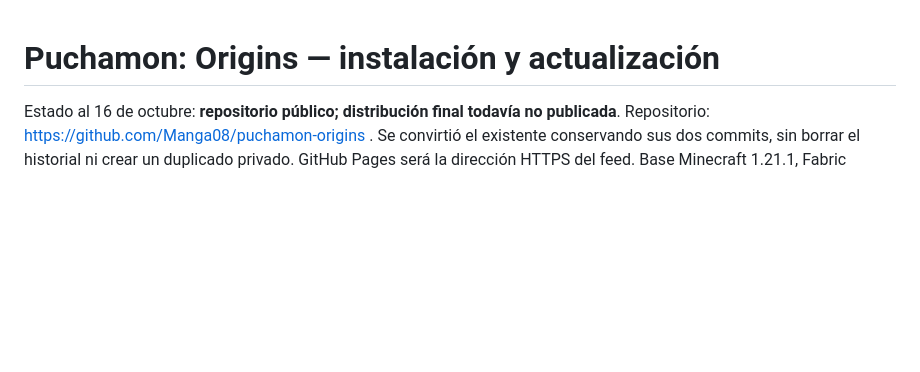
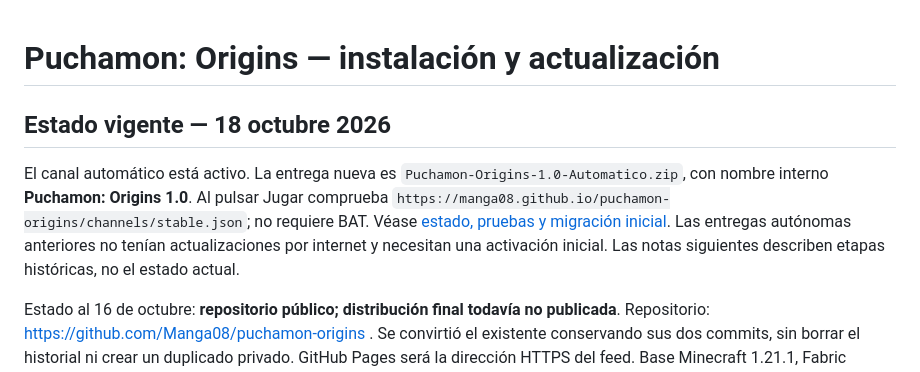
Before and after one commit to Manga08/puchamon-origins, a Markdown page: README.md, the part around the change. Drawn GitHub-style; blank space fills up the shorter version.

Commit message:
Clarify current automatic installer and historical test packages

```diff
--- a/README.md
+++ b/README.md
@@ -1,4 +1,8 @@
 # Puchamon: Origins — instalación y actualización
+
+## Estado vigente — 18 octubre 2026
+
+El canal automático está activo. La entrega nueva es `Puchamon-Origins-1.0-Automatico.zip`, con nombre interno **Puchamon: Origins 1.0**. Al pulsar Jugar comprueba `https://manga08.github.io/puchamon-origins/channels/stable.json`; no requiere BAT. Véase [estado, pruebas y migración inicial](AUTOMATICO-1.0.md). Las entregas autónomas anteriores no tenían actualizaciones por internet y necesitan una activación inicial. Las notas siguientes describen etapas históricas, no el estado actual.
 
 Estado al 16 de octubre: **repositorio público; distribución final todavía no publicada**. Repositorio: https://github.com/Manga08/puchamon-origins . Se convirtió el existente conservando sus dos commits, sin borrar el historial ni crear un duplicado privado. GitHub Pages será la dirección HTTPS del feed. Base Minecraft 1.21.1, Fabric 0.19.5, Cobblemon 1.7.3. Esta herramienta no modifica Migajaland ni la instancia social jugada.
 
```
